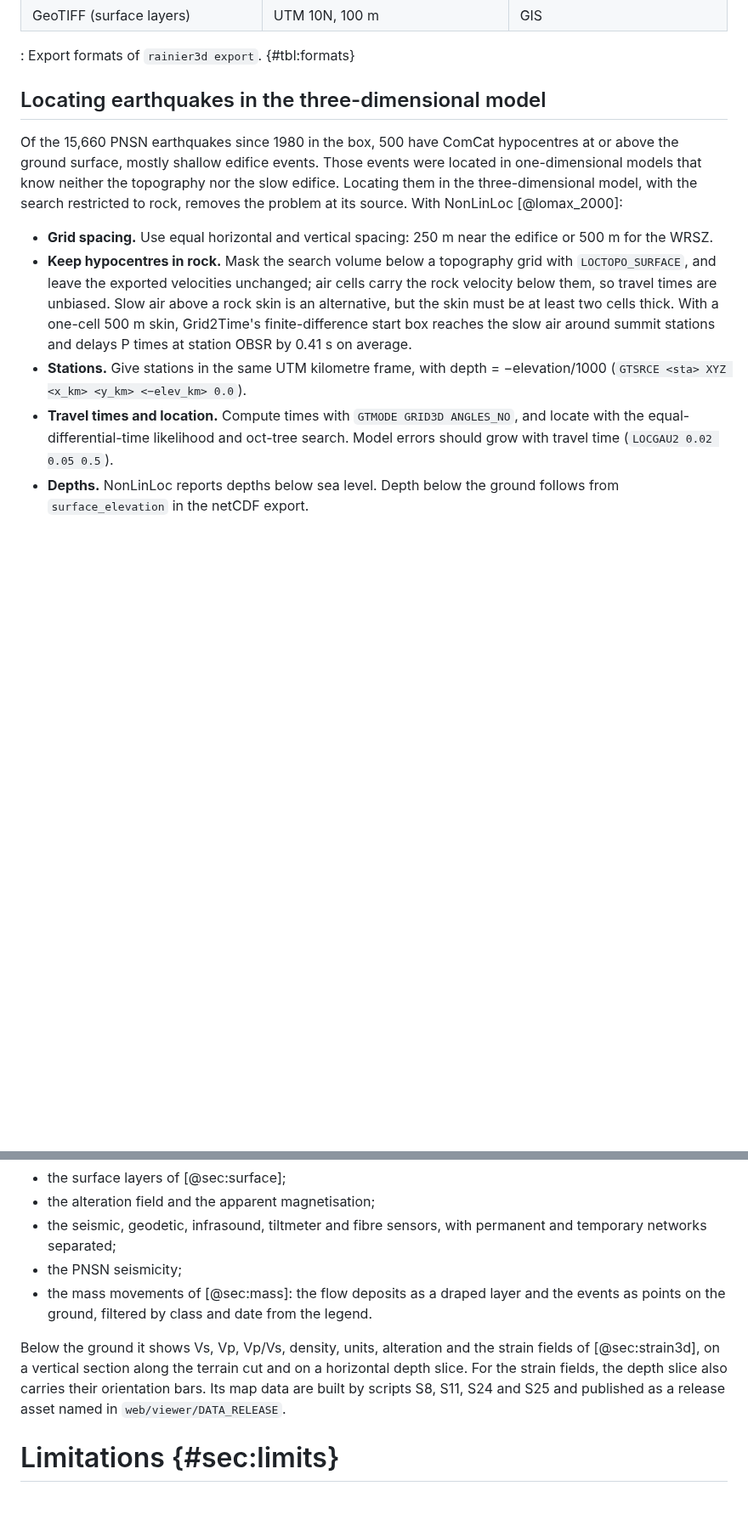
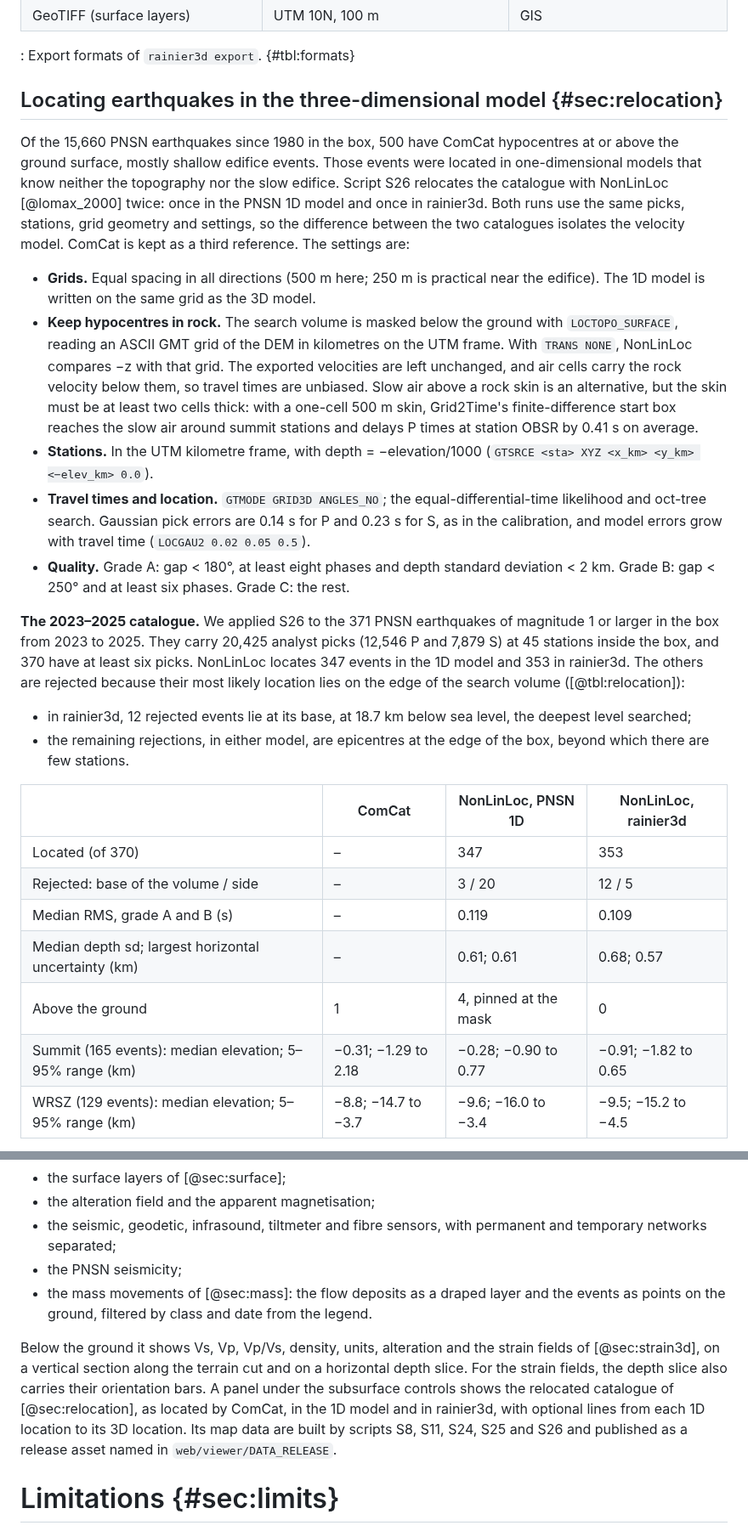
Before and after one commit to Denolle-Lab/mt-rainier-digital-model, a Markdown page: docs/paper/rainier3d_paper.md, 2 parts joined by grey strips. Shown at 85% size. Rendered like a GitHub page; blank space fills up the shorter version.

```diff
--- a/docs/paper/rainier3d_paper.md
+++ b/docs/paper/rainier3d_paper.md
@@ -773,12 +773,28 @@ Resampled grids are interpolated linearly within each level. Cells above the gro
 
 : Export formats of `rainier3d export`. {#tbl:formats}
 
-## Locating earthquakes in the three-dimensional model
+## Locating earthquakes in the three-dimensional model {#sec:relocation}
 
-Of the 15,660 PNSN earthquakes since 1980 in the box, 500 have ComCat hypocentres at or above the ground surface, mostly shallow edifice events. Those events were located in one-dimensional models that know neither the topography nor the slow edifice. Locating them in the three-dimensional model, with the search restricted to rock, removes the problem at its source. With NonLinLoc [@lomax_2000]:
+Of the 15,660 PNSN earthquakes since 1980 in the box, 500 have ComCat hypocentres at or above the ground surface, mostly shallow edifice events. Those events were located in one-dimensional models that know neither the topography nor the slow edifice. Script S26 relocates the catalogue with NonLinLoc [@lomax_2000] twice: once in the PNSN 1D model and once in rainier3d. Both runs use the same picks, stations, grid geometry and settings, so the difference between the two catalogues isolates the velocity model. ComCat is kept as a third reference. The settings are:
 
-- **Grid spacing.** Use equal horizontal and vertical spacing: 250 m near the edifice or 500 m for the WRSZ.
-- **Keep hypocentres in rock.** Mask the search volume below a topography grid with `LOCTOPO_SURFACE`, and leave the exported velocities unchanged; air cells carry the rock velocity below them, so travel times are unbiased. Slow air above a rock skin is an alternative, but the skin must be at least two cells thick. With a one-cell 500 m skin, Grid2Time's finite-difference start box reaches the slow air around summit stations and delays P times at station OBSR by 0.41 s on average.
-- **Stations.** Give stations in the same UTM kilometre frame, with depth = −elevation/1000 (`GTSRCE <sta> XYZ <x_km> <y_km> <−elev_km> 0.0`).
-- **Travel times and location.** Compute times with `GTMODE GRID3D ANGLES_NO`, and locate with the equal-differential-time likelihood and oct-tree search. Model errors should grow with travel time (`LOCGAU2 0.02 0.05 0.5`).
-- **Depths.** NonLinLoc reports depths below sea level. Depth below the ground follows from `surface_elevation` in the netCDF export.
+- **Grids.** Equal spacing in all directions (500 m here; 250 m is practical near the edifice). The 1D model is written on the same grid as the 3D model.
+- **Keep hypocentres in rock.** The search volume is masked below the ground with `LOCTOPO_SURFACE`, reading an ASCII GMT grid of the DEM in kilometres on the UTM frame. With `TRANS NONE`, NonLinLoc compares −z with that grid. The exported velocities are left unchanged, and air cells carry the rock velocity below them, so travel times are unbiased. Slow air above a rock skin is an alternative, but the skin must be at least two cells thick: with a one-cell 500 m skin, Grid2Time's finite-difference start box reaches the slow air around summit stations and delays P times at station OBSR by 0.41 s on average.
+- **Stations.** In the UTM kilometre frame, with depth = −elevation/1000 (`GTSRCE <sta> XYZ <x_km> <y_km> <−elev_km> 0.0`).
+- **Travel times and location.** `GTMODE GRID3D ANGLES_NO`; the equal-differential-time likelihood and oct-tree search. Gaussian pick errors are 0.14 s for P and 0.23 s for S, as in the calibration, and model errors grow with travel time (`LOCGAU2 0.02 0.05 0.5`).
+- **Quality.** Grade A: gap < 180°, at least eight phases and depth standard deviation < 2 km. Grade B: gap < 250° and at least six phases. Grade C: the rest.
+
+**The 2023–2025 catalogue.** We applied S26 to the 371 PNSN earthquakes of magnitude 1 or larger in the box from 2023 to 2025. They carry 20,425 analyst picks (12,546 P and 7,879 S) at 45 stations inside the box, and 370 have at least six picks. NonLinLoc locates 347 events in the 1D model and 353 in rainier3d. The others are rejected because their most likely location lies on the edge of the search volume ([@tbl:relocation]):
+
+- in rainier3d, 12 rejected events lie at its base, at 18.7 km below sea level, the deepest level searched;
+- the remaining rejections, in either model, are epicentres at the edge of the box, beyond which there are few stations.
+
+| | ComCat | NonLinLoc, PNSN 1D | NonLinLoc, rainier3d |
+|---|---|---|---|
+| Located (of 370) | – | 347 | 353 |
+| Rejected: base of the volume / side | – | 3 / 20 | 12 / 5 |
+| Median RMS, grade A and B (s) | – | 0.119 | 0.109 |
+| Median depth sd; largest horizontal uncertainty (km) | – | 0.61; 0.61 | 0.68; 0.57 |
+| Above the ground | 1 | 4, pinned at the mask | 0 |
+| Summit (165 events): median elevation; 5–95% range (km) | −0.31; −1.29 to 2.18 | −0.28; −0.90 to 0.77 | −0.91; −1.82 to 0.65 |
+| WRSZ (129 events): median elevation; 5–95% range (km) | −8.8; −14.7 to −3.7 | −9.6; −16.0 to −3.4 | −9.5; −15.2 to −4.5 |
+
@@ -792,7 +821,7 @@ The viewer runs in a web browser, including on phones. It is a React and three.j
 - the PNSN seismicity;
 - the mass movements of [@sec:mass]: the flow deposits as a draped layer and the events as points on the ground, filtered by class and date from the legend.
 
-Below the ground it shows Vs, Vp, Vp/Vs, density, units, alteration and the strain fields of [@sec:strain3d], on a vertical section along the terrain cut and on a horizontal depth slice. For the strain fields, the depth slice also carries their orientation bars. Its map data are built by scripts S8, S11, S24 and S25 and published as a release asset named in `web/viewer/DATA_RELEASE`.
+Below the ground it shows Vs, Vp, Vp/Vs, density, units, alteration and the strain fields of [@sec:strain3d], on a vertical section along the terrain cut and on a horizontal depth slice. For the strain fields, the depth slice also carries their orientation bars. A panel under the subsurface controls shows the relocated catalogue of [@sec:relocation], as located by ComCat, in the 1D model and in rainier3d, with optional lines from each 1D location to its 3D location. Its map data are built by scripts S8, S11, S24, S25 and S26 and published as a release asset named in `web/viewer/DATA_RELEASE`.
 
 # Limitations {#sec:limits}
 
```
Also changed, not shown: other parts of docs/paper/rainier3d_paper.md (+13 -0 lines), docs/paper/figures/fig19_relocated_catalogs.png (added), docs/paper/figures/fig20_relocated_shifts.png (added), 5 other files.
